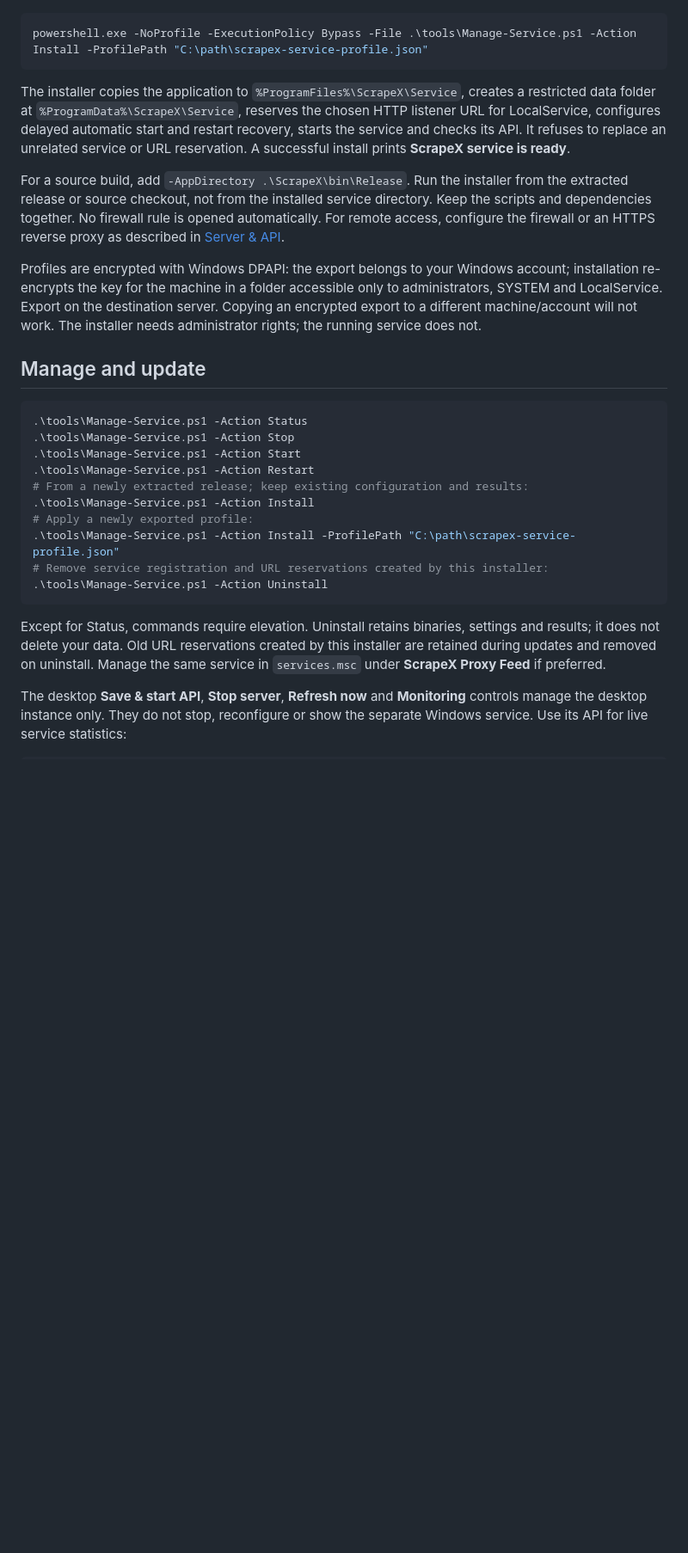
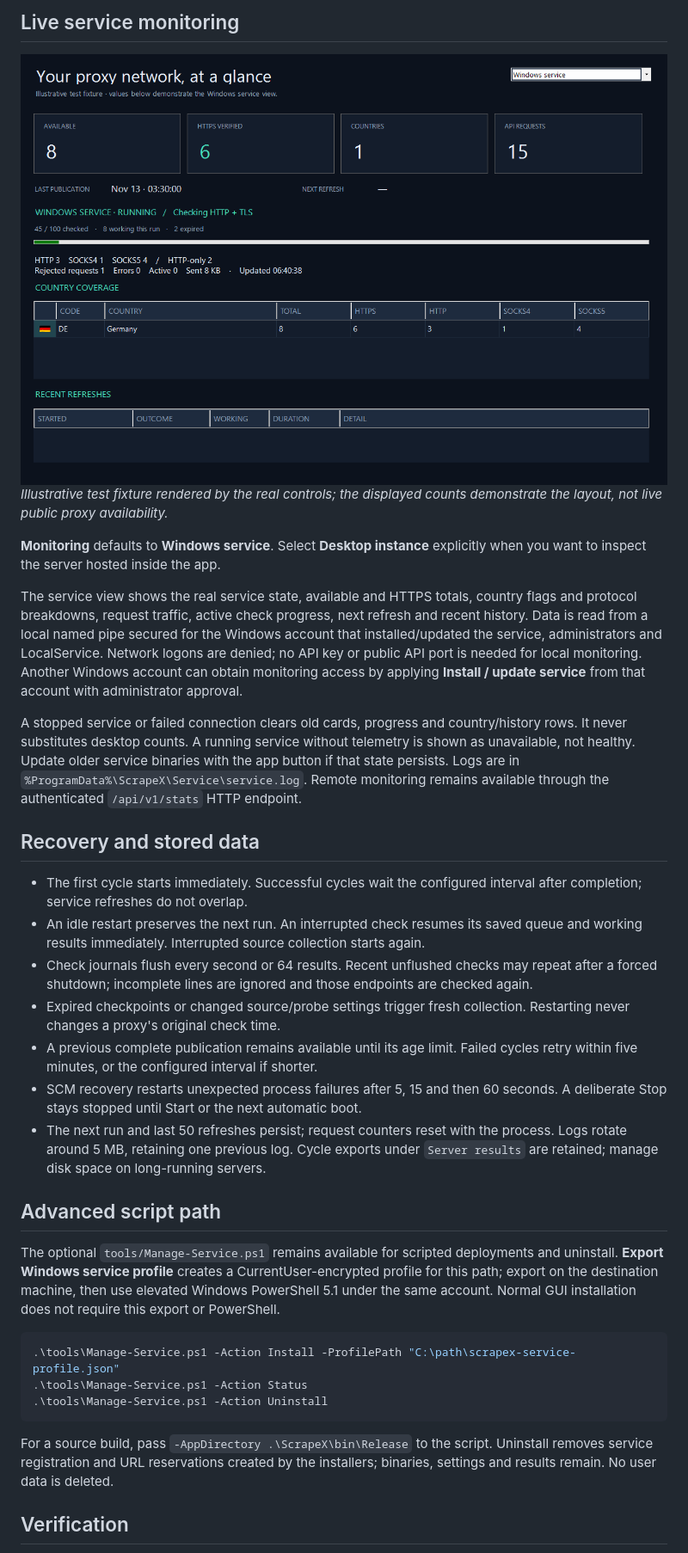
Before and after one commit to unknown-killer/ScrapeX, a Markdown page: docs/WINDOWS-SERVICE.md, the part around one of its changes. Shown at 86% size. Drawn GitHub-style; pictures changed too: docs/service-monitor-v1.3.png (added); blank space fills up the shorter version.

````diff
--- a/docs/WINDOWS-SERVICE.md
+++ b/docs/WINDOWS-SERVICE.md
@@ -17,30 +33,35 @@ Use Windows with .NET Framework 4.8 and Windows PowerShell 5.1. The desktop conf
+## Live service monitoring
+
+![Service monitoring preview](service-monitor-v1.3.png)
+*Illustrative test fixture rendered by the real controls; the displayed counts demonstrate the layout, not live public proxy availability.*
+
+**Monitoring** defaults to **Windows service**. Select **Desktop instance** explicitly when you want to inspect the server hosted inside the app.
+
+The service view shows the real service state, available and HTTPS totals, country flags and protocol breakdowns, request traffic, active check progress, next refresh and recent history. Data is read from a local named pipe secured for the Windows account that installed/updated the service, administrators and LocalService. Network logons are denied; no API key or public API port is needed for local monitoring. Another Windows account can obtain monitoring access by applying **Install / update service** from that account with administrator approval.
+
+A stopped service or failed connection clears old cards, progress and country/history rows. It never substitutes desktop counts. A running service without telemetry is shown as unavailable, not healthy. Update older service binaries with the app button if that state persists. Logs are in `%ProgramData%\ScrapeX\Service\service.log`. Remote monitoring remains available through the authenticated `/api/v1/stats` HTTP endpoint.
+
+## Recovery and stored data
+
+- The first cycle starts immediately. Successful cycles wait the configured interval after completion; service refreshes do not overlap.
+- An idle restart preserves the next run. An interrupted check resumes its saved queue and working results immediately. Interrupted source collection starts again.
+- Check journals flush every second or 64 results. Recent unflushed checks may repeat after a forced shutdown; incomplete lines are ignored and those endpoints are checked again.
+- Expired checkpoints or changed source/probe settings trigger fresh collection. Restarting never changes a proxy's original check time.
+- A previous complete publication remains available until its age limit. Failed cycles retry within five minutes, or the configured interval if shorter.
+- SCM recovery restarts unexpected process failures after 5, 15 and then 60 seconds. A deliberate Stop stays stopped until Start or the next automatic boot.
+- The next run and last 50 refreshes persist; request counters reset with the process. Logs rotate around 5 MB, retaining one previous log. Cycle exports under `Server results` are retained; manage disk space on long-running servers.
+
+## Advanced script path
+
+The optional `tools/Manage-Service.ps1` remains available for scripted deployments and uninstall. **Export Windows service profile** creates a CurrentUser-encrypted profile for this path; export on the destination machine, then use elevated Windows PowerShell 5.1 under the same account. Normal GUI installation does not require this export or PowerShell.
 
 ```powershell
-powershell.exe -NoProfile -ExecutionPolicy Bypass -File .\tools\Manage-Service.ps1 -Action Install -ProfilePath "C:\path\scrapex-service-profile.json"
-```
-
-The installer copies the application to `%ProgramFiles%\ScrapeX\Service`, creates a restricted data folder at `%ProgramData%\ScrapeX\Service`, reserves the chosen HTTP listener URL for LocalService, configures delayed automatic start and restart recovery, starts the service and checks its API. It refuses to replace an unrelated service or URL reservation. A successful install prints **ScrapeX service is ready**.
-
-For a source build, add `-AppDirectory .\ScrapeX\bin\Release`. Run the installer from the extracted release or source checkout, not from the installed service directory. Keep the scripts and dependencies together. No firewall rule is opened automatically. For remote access, configure the firewall or an HTTPS reverse proxy as described in [Server & API](SERVER-API.md).
-
-Profiles are encrypted with Windows DPAPI: the export belongs to your Windows account; installation re-encrypts the key for the machine in a folder accessible only to administrators, SYSTEM and LocalService. Export on the destination server. Copying an encrypted export to a different machine/account will not work. The installer needs administrator rights; the running service does not.
-
-## Manage and update
-
-```powershell
+.\tools\Manage-Service.ps1 -Action Install -ProfilePath "C:\path\scrapex-service-profile.json"
 .\tools\Manage-Service.ps1 -Action Status
-.\tools\Manage-Service.ps1 -Action Stop
-.\tools\Manage-Service.ps1 -Action Start
-.\tools\Manage-Service.ps1 -Action Restart
-# From a newly extracted release; keep existing configuration and results:
-.\tools\Manage-Service.ps1 -Action Install
-# Apply a newly exported profile:
-.\tools\Manage-Service.ps1 -Action Install -ProfilePath "C:\path\scrapex-service-profile.json"
-# Remove service registration and URL reservations created by this installer:
 .\tools\Manage-Service.ps1 -Action Uninstall
 ```
 
-Except for Status, commands require elevation. Uninstall retains binaries, settings and results; it does not delete your data. Old URL reservations created by this installer are retained during updates and removed on uninstall. Manage the same service in `services.msc` under **ScrapeX Proxy Feed** if preferred.
+For a source build, pass `-AppDirectory .\ScrapeX\bin\Release` to the script. Uninstall removes service registration and URL reservations created by the installers; binaries, settings and results remain. No user data is deleted.
 
-The desktop **Save & start API**, **Stop server**, **Refresh now** and **Monitoring** controls manage the desktop instance only. They do not stop, reconfigure or show the separate Windows service. Use its API for live service statistics:
+## Verification
 
````
Also changed, not shown: other parts of docs/WINDOWS-SERVICE.md (+53 -59 lines), docs/SERVER-API.md (+9 -5 lines), docs/TECHNICAL.md (+8 -0 lines), docs/service-controls-v1.3.png (added), 1 other file.
